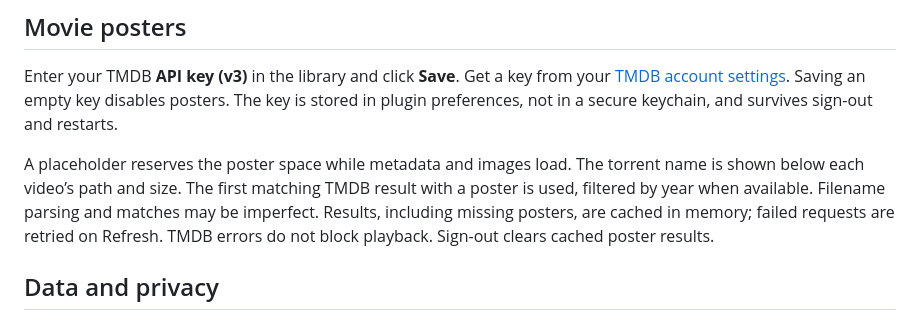
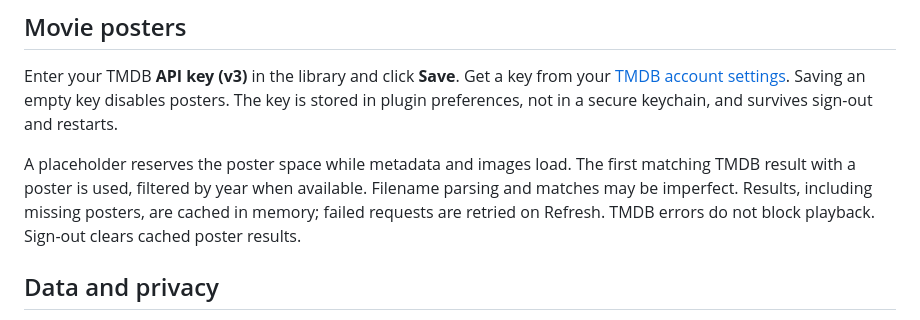
Before and after one commit to yboyer/iina-plugin-alldebrid, a Markdown page: README.md, the part around the change. Rendered like a GitHub page.

Commit message:
docs: correct video row description

```diff
--- a/README.md
+++ b/README.md
@@ -21,7 +21,7 @@ Your account must allow access to magnets and link unlocking. A direct link is g
 
 Enter your TMDB **API key (v3)** in the library and click **Save**. Get a key from your [TMDB account settings](https://www.themoviedb.org/settings/api). Saving an empty key disables posters. The key is stored in plugin preferences, not in a secure keychain, and survives sign-out and restarts.
 
-A placeholder reserves the poster space while metadata and images load. The torrent name is shown below each video’s path and size. The first matching TMDB result with a poster is used, filtered by year when available. Filename parsing and matches may be imperfect. Results, including missing posters, are cached in memory; failed requests are retried on Refresh. TMDB errors do not block playback. Sign-out clears cached poster results.
+A placeholder reserves the poster space while metadata and images load. The first matching TMDB result with a poster is used, filtered by year when available. Filename parsing and matches may be imperfect. Results, including missing posters, are cached in memory; failed requests are retried on Refresh. TMDB errors do not block playback. Sign-out clears cached poster results.
 
 ## Data and privacy
 
```
